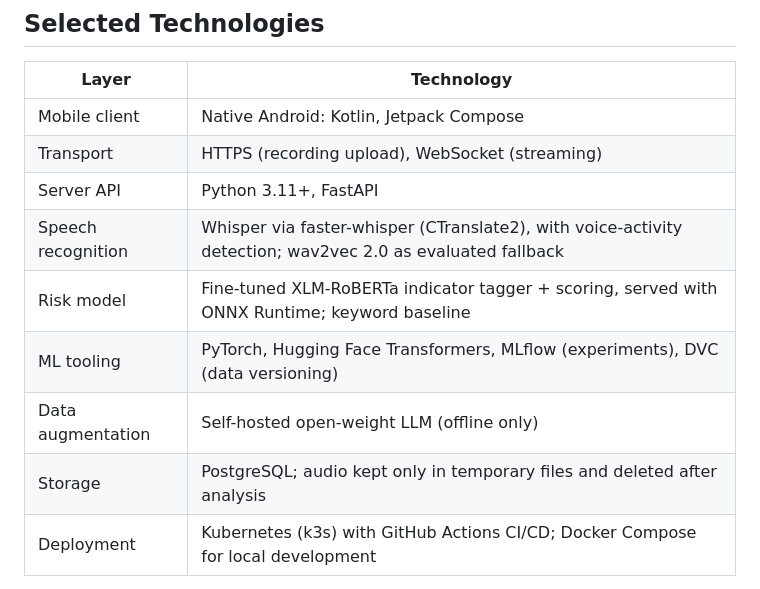
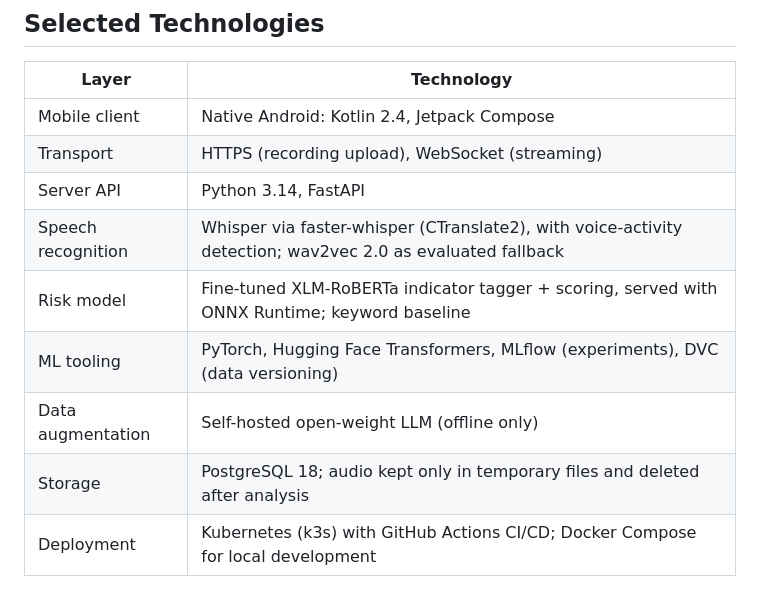
Before and after one commit to NikAlexan/veritalk, a Markdown page: README.md, the part around the change. Rendered like a GitHub page.

Commit message:
VRT-6-technology-comparison - Use current stable technology versions
Python 3.14, PostgreSQL 18, Kotlin 2.4. Add a version policy explaining why Python 3.15 and PostgreSQL 19 are not chosen yet.

```diff
--- a/README.md
+++ b/README.md
@@ -44,14 +44,14 @@ The full proposal is available in [docs/01-proposal.md](docs/01-proposal.md).
 
 | Layer | Technology |
 | --- | --- |
-| Mobile client | Native Android: Kotlin, Jetpack Compose |
+| Mobile client | Native Android: Kotlin 2.4, Jetpack Compose |
 | Transport | HTTPS (recording upload), WebSocket (streaming) |
-| Server API | Python 3.11+, FastAPI |
+| Server API | Python 3.14, FastAPI |
 | Speech recognition | Whisper via faster-whisper (CTranslate2), with voice-activity detection; wav2vec 2.0 as evaluated fallback |
 | Risk model | Fine-tuned XLM-RoBERTa indicator tagger + scoring, served with ONNX Runtime; keyword baseline |
 | ML tooling | PyTorch, Hugging Face Transformers, MLflow (experiments), DVC (data versioning) |
 | Data augmentation | Self-hosted open-weight LLM (offline only) |
-| Storage | PostgreSQL; audio kept only in temporary files and deleted after analysis |
+| Storage | PostgreSQL 18; audio kept only in temporary files and deleted after analysis |
 | Deployment | Kubernetes (k3s) with GitHub Actions CI/CD; Docker Compose for local development |
 
 The rationale for each choice is given in [docs/05-technology-comparison.md](docs/05-technology-comparison.md).
```
Also changed, not shown: docs/05-technology-comparison.md (+12 -3 lines).
